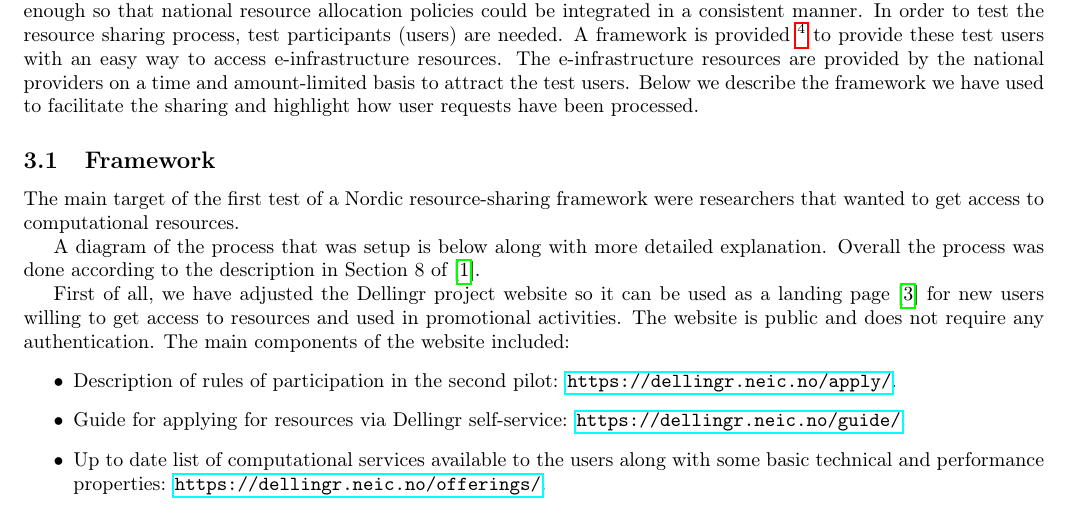
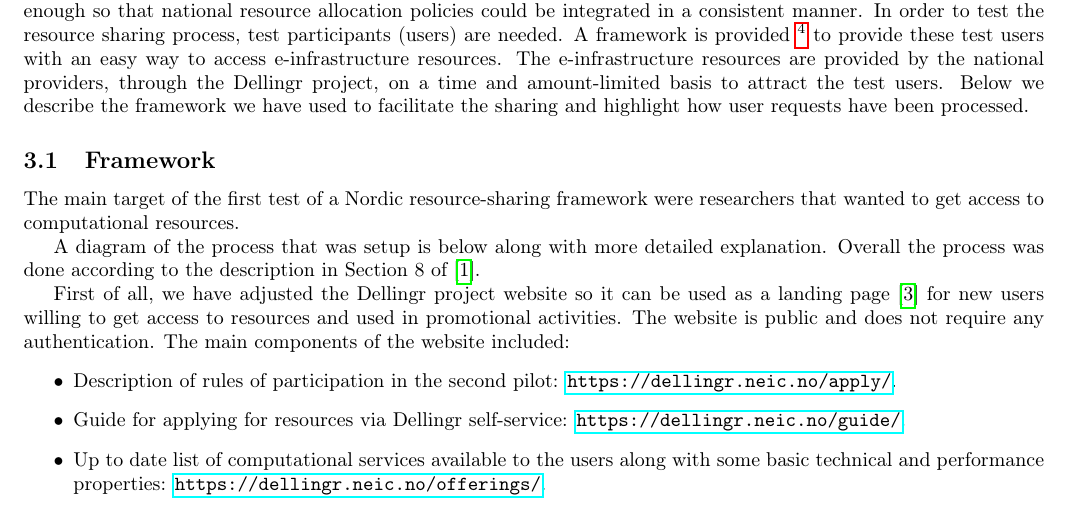
Before and after one commit to giovannibianco/NeIC-Dellingr-DO6, a LaTeX document (main.tex): part of page 4 of 19, cut so that both start at the same text. Compiled offline with pdfLaTeX.

Commit message:
Updates from Overleaf

```diff
--- a/main.tex
+++ b/main.tex
@@ -144,7 +144,7 @@ can be made available to be shared across borders.
 The \dell project has come up with a process to enable resource sharing across national borders and be common enough so that national resource allocation policies could be integrated in a consistent manner.
 In order to test the resource sharing process, test participants (users) are needed.
 A framework is provided~\footnote{See \url{https://share.neic.no}} to provide these test users with an easy way to access \einfra resources.
-The \einfra resources are provided by the \nps on a time and amount-limited basis to attract the test users.
+The \einfra resources are provided by the \nps, through the \dell project, on a time and amount-limited basis to attract the test users.
 Below we describe the framework we have used to facilitate the sharing and highlight how user requests have been processed.
 
 \subsection{Framework}
```
Also changed, not shown: main.tex (2 more changed lines).
